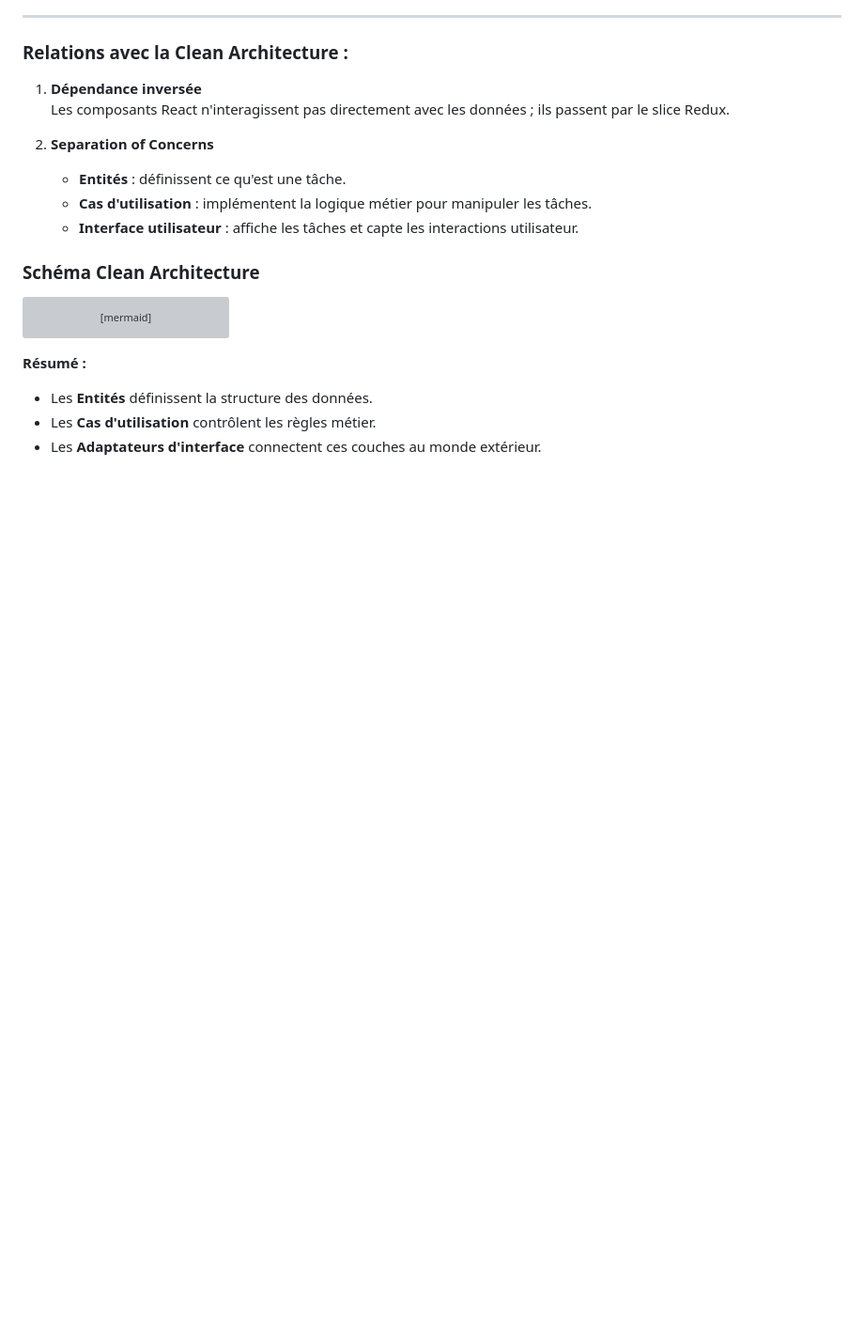
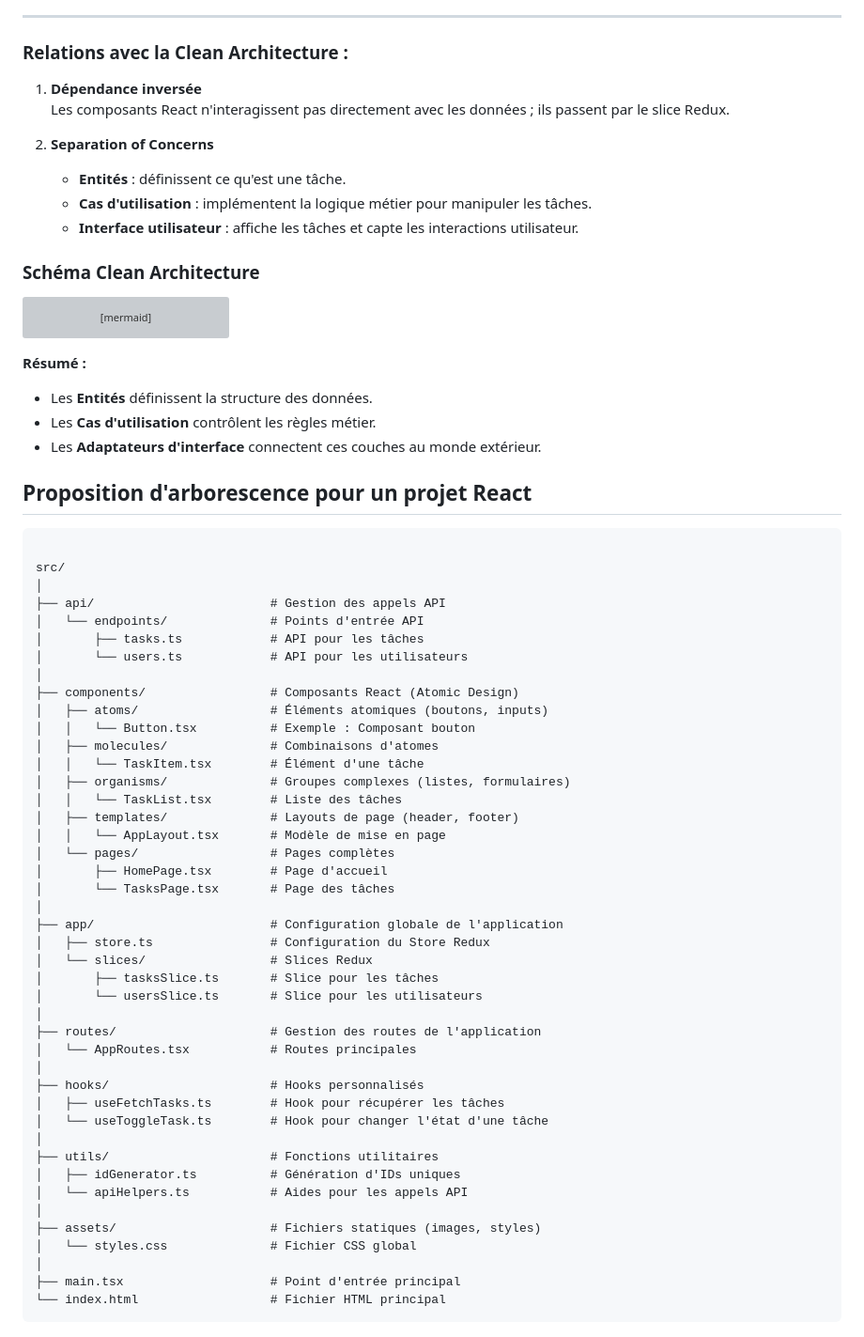
Before and after one commit to CDA04/Architecture, a Markdown page: 02_CONCEPTS_ARCHI/Supports/Chapitre_introduction.md, the part around the change. Shown at 94% size. Drawn GitHub-style; blank space fills up the shorter version; grey boxes are pictures that could not be loaded.

````diff
--- a/02_CONCEPTS_ARCHI/Supports/Chapitre_introduction.md
+++ b/02_CONCEPTS_ARCHI/Supports/Chapitre_introduction.md
@@ -306,3 +306,51 @@ flowchart TD
 - Les **Entités** définissent la structure des données.
 - Les **Cas d'utilisation** contrôlent les règles métier.
 - Les **Adaptateurs d'interface** connectent ces couches au monde extérieur.
+
+## Proposition d'arborescence pour un projet React
+
+```txt
+
+src/
+│
+├── api/                        # Gestion des appels API
+│   └── endpoints/              # Points d'entrée API
+│       ├── tasks.ts            # API pour les tâches
+│       └── users.ts            # API pour les utilisateurs
+│
+├── components/                 # Composants React (Atomic Design)
+│   ├── atoms/                  # Éléments atomiques (boutons, inputs)
+│   │   └── Button.tsx          # Exemple : Composant bouton
+│   ├── molecules/              # Combinaisons d'atomes
+│   │   └── TaskItem.tsx        # Élément d'une tâche
+│   ├── organisms/              # Groupes complexes (listes, formulaires)
+│   │   └── TaskList.tsx        # Liste des tâches
+│   ├── templates/              # Layouts de page (header, footer)
+│   │   └── AppLayout.tsx       # Modèle de mise en page
+│   └── pages/                  # Pages complètes
+│       ├── HomePage.tsx        # Page d'accueil
+│       └── TasksPage.tsx       # Page des tâches
+│
+├── app/                        # Configuration globale de l'application
+│   ├── store.ts                # Configuration du Store Redux
+│   └── slices/                 # Slices Redux
+│       ├── tasksSlice.ts       # Slice pour les tâches
+│       └── usersSlice.ts       # Slice pour les utilisateurs
+│
+├── routes/                     # Gestion des routes de l'application
+│   └── AppRoutes.tsx           # Routes principales
+│
+├── hooks/                      # Hooks personnalisés
+│   ├── useFetchTasks.ts        # Hook pour récupérer les tâches
+│   └── useToggleTask.ts        # Hook pour changer l'état d'une tâche
+│
+├── utils/                      # Fonctions utilitaires
+│   ├── idGenerator.ts          # Génération d'IDs uniques
+│   └── apiHelpers.ts           # Aides pour les appels API
+│
+├── assets/                     # Fichiers statiques (images, styles)
+│   └── styles.css              # Fichier CSS global
+│
+├── main.tsx                    # Point d'entrée principal
+└── index.html                  # Fichier HTML principal
+```
````
